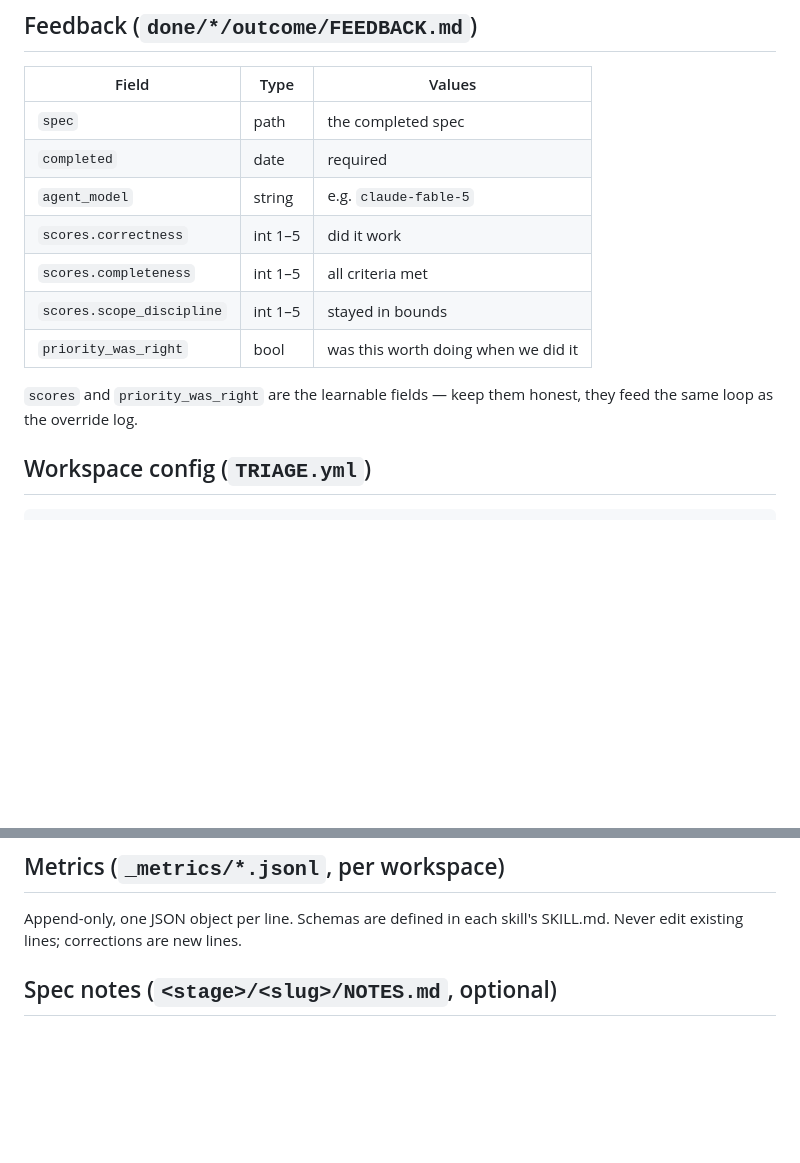
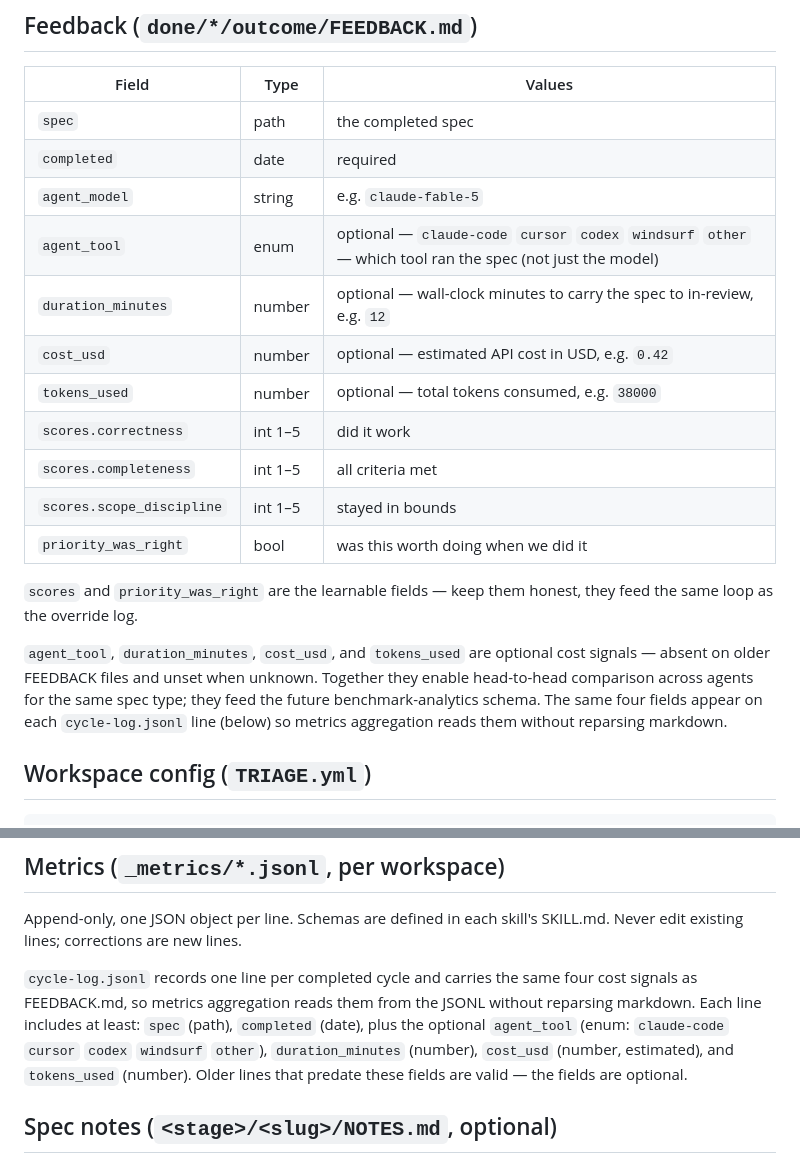
Before and after one commit to tgurgick/tl, a Markdown page: _templates/SCHEMA.md, 2 parts joined by grey strips. GitHub-like rendering; blank space fills up the shorter version.

Commit message:
FEEDBACK: add optional cost-signal fields for agent benchmarking
Add four optional fields to the FEEDBACK contract — agent_tool (which
tool ran it, not just the model), duration_minutes, cost_usd,
tokens_used — in _templates/feedback.md, documented in SCHEMA.md's
Feedback table, and mirrored onto the cycle-log.jsonl line so metrics
aggregate from the JSONL without reparsing markdown. All optional →
existing FEEDBACK files stay valid. Enables head-to-head agent
comparison per spec type; feeds the future benchmark-analytics schema.

Implements feedback-cost-fields (one of a 3-way parallel run; in-review).

Co-Authored-By: Claude Opus 4.8 (1M context) <noreply@anthropic.com>

```diff
--- a/_templates/SCHEMA.md
+++ b/_templates/SCHEMA.md
@@ -81,12 +81,18 @@ Body: the thought itself. For `decision` threads, include the why — a recorded
 | `spec` | path | the completed spec |
 | `completed` | date | required |
 | `agent_model` | string | e.g. `claude-fable-5` |
+| `agent_tool` | enum | optional — `claude-code` `cursor` `codex` `windsurf` `other` — which tool ran the spec (not just the model) |
+| `duration_minutes` | number | optional — wall-clock minutes to carry the spec to in-review, e.g. `12` |
+| `cost_usd` | number | optional — estimated API cost in USD, e.g. `0.42` |
+| `tokens_used` | number | optional — total tokens consumed, e.g. `38000` |
 | `scores.correctness` | int 1–5 | did it work |
 | `scores.completeness` | int 1–5 | all criteria met |
 | `scores.scope_discipline` | int 1–5 | stayed in bounds |
 | `priority_was_right` | bool | was this worth doing when we did it |
 
 `scores` and `priority_was_right` are the learnable fields — keep them honest, they feed the same loop as the override log.
+
+`agent_tool`, `duration_minutes`, `cost_usd`, and `tokens_used` are optional cost signals — absent on older FEEDBACK files and unset when unknown. Together they enable head-to-head comparison across agents for the same spec type; they feed the future benchmark-analytics schema. The same four fields appear on each `cycle-log.jsonl` line (below) so metrics aggregation reads them without reparsing markdown.
 
 ## Workspace config (`TRIAGE.yml`)
 
@@ -116,6 +122,8 @@ error_tracking:         # optional — enables /tl bug-capture
 
 Append-only, one JSON object per line. Schemas are defined in each skill's SKILL.md. Never edit existing lines; corrections are new lines.
 
+`cycle-log.jsonl` records one line per completed cycle and carries the same four cost signals as FEEDBACK.md, so metrics aggregation reads them from the JSONL without reparsing markdown. Each line includes at least: `spec` (path), `completed` (date), plus the optional `agent_tool` (enum: `claude-code` `cursor` `codex` `windsurf` `other`), `duration_minutes` (number), `cost_usd` (number, estimated), and `tokens_used` (number). Older lines that predate these fields are valid — the fields are optional.
+
 ## Spec notes (`<stage>/<slug>/NOTES.md`, optional)
 
 Append-only human feedback on a spec, left from the cockpit while work is in flight. Each note is a small dated section (`## YYYY-MM-DD — note`, or `— kicked back` for a review rejection). The file lives in the spec's own folder, so it travels with the spec through every stage. `/tl run` reads it as binding context (treat it like the acceptance criteria); `/tl review` surfaces it. There is no queue — the `ready/` stage **is** the queue, the stage folders **are** the status, and the cockpit's write actions are review (accept / kick back) and notes, not dispatch.
```
